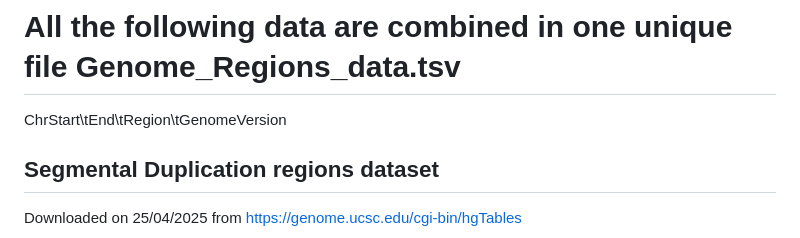
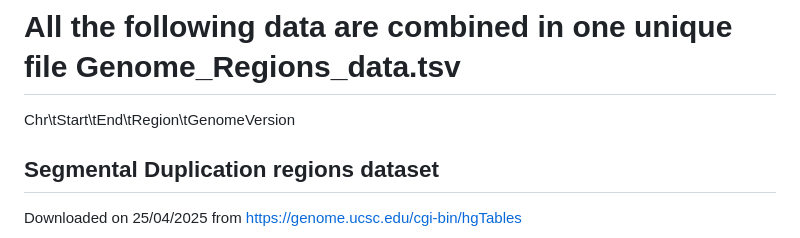
Before and after one commit to JacquemontLab/CNV-Annotation, a Markdown page: resources/Genome_Regions/README.md, the part around the change. Drawn GitHub-style.

```diff
--- a/resources/Genome_Regions/README.md
+++ b/resources/Genome_Regions/README.md
@@ -1,7 +1,7 @@
 
 # Genomic regions of interest TSV File only for canonical chromosomes
 # All the following data are combined in one unique file Genome_Regions_data.tsv
-ChrStart\tEnd\tRegion\tGenomeVersion
+Chr\tStart\tEnd\tRegion\tGenomeVersion
 
 ## Segmental Duplication regions dataset
 
```
